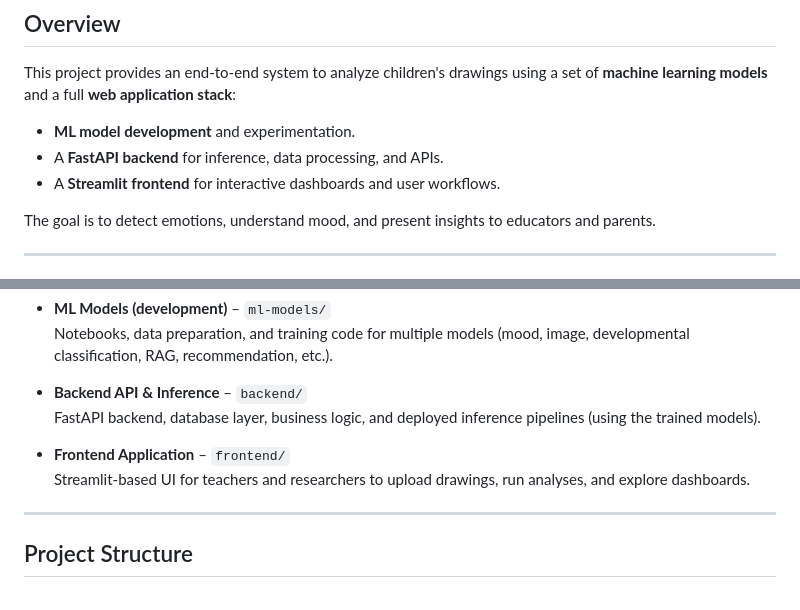
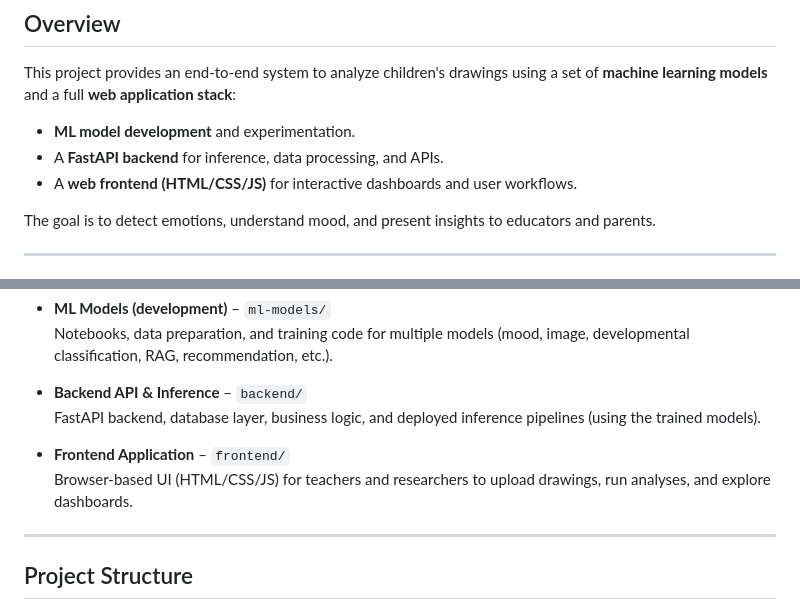
Before and after one commit to sanidavidanagama/DSGP15_Project, a Markdown page: README.md, 2 parts joined by grey strips. Rendered like a GitHub page.

```diff
--- a/README.md
+++ b/README.md
@@ -25,7 +25,7 @@ This project provides an end-to-end system to analyze children's drawings using
 
 - **ML model development** and experimentation.
 - A **FastAPI backend** for inference, data processing, and APIs.
-- A **Streamlit frontend** for interactive dashboards and user workflows.
+- A **web frontend (HTML/CSS/JS)** for interactive dashboards and user workflows.
 
 The goal is to detect emotions, understand mood, and present insights to educators and parents.
 
@@ -67,7 +67,7 @@ All components directly map to folders in this repository:
   FastAPI backend, database layer, business logic, and deployed inference pipelines (using the trained models).
 
 - **Frontend Application** – `frontend/`
-  Streamlit-based UI for teachers and researchers to upload drawings, run analyses, and explore dashboards.
+   Browser-based UI (HTML/CSS/JS) for teachers and researchers to upload drawings, run analyses, and explore dashboards.
 
 ---
 
```
Also changed, not shown: other parts of README.md (+14 -11 lines).
